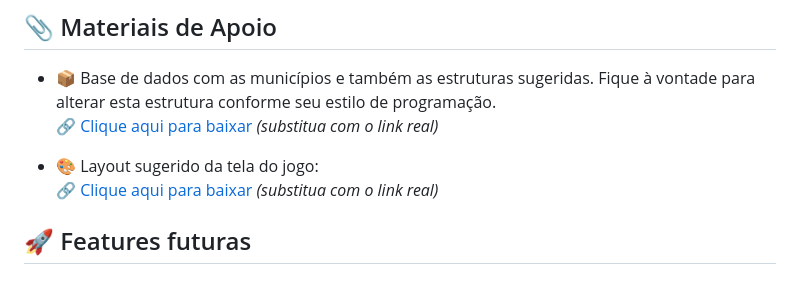
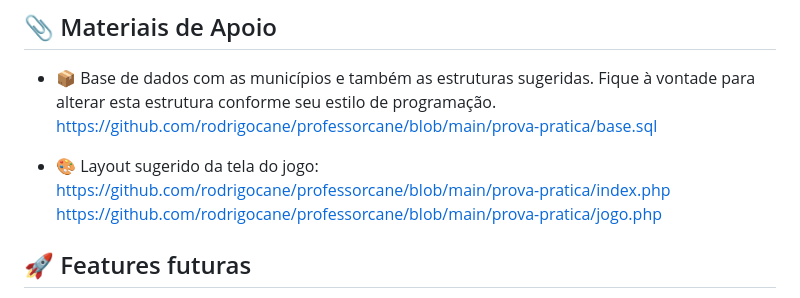
Before and after one commit to rodrigocane/professorcane, a Markdown page: prova-pratica/enunciado.md, the part around the change. GitHub-like rendering.

```diff
--- a/prova-pratica/enunciado.md
+++ b/prova-pratica/enunciado.md
@@ -103,10 +103,11 @@ Além disso, você precisará criar tabelas para armazenar:
 
 ## 📎 Materiais de Apoio
 - 📦 Base de dados com as municípios e também as estruturas sugeridas. Fique à vontade para alterar esta estrutura conforme seu estilo de programação.
-  [🔗 Clique aqui para baixar](#) *(substitua com o link real)*
+https://github.com/rodrigocane/professorcane/blob/main/prova-pratica/base.sql
 
 - 🎨 Layout sugerido da tela do jogo:
-  [🔗 Clique aqui para baixar](#) *(substitua com o link real)*
+  https://github.com/rodrigocane/professorcane/blob/main/prova-pratica/index.php
+  https://github.com/rodrigocane/professorcane/blob/main/prova-pratica/jogo.php
 
 
 
```
